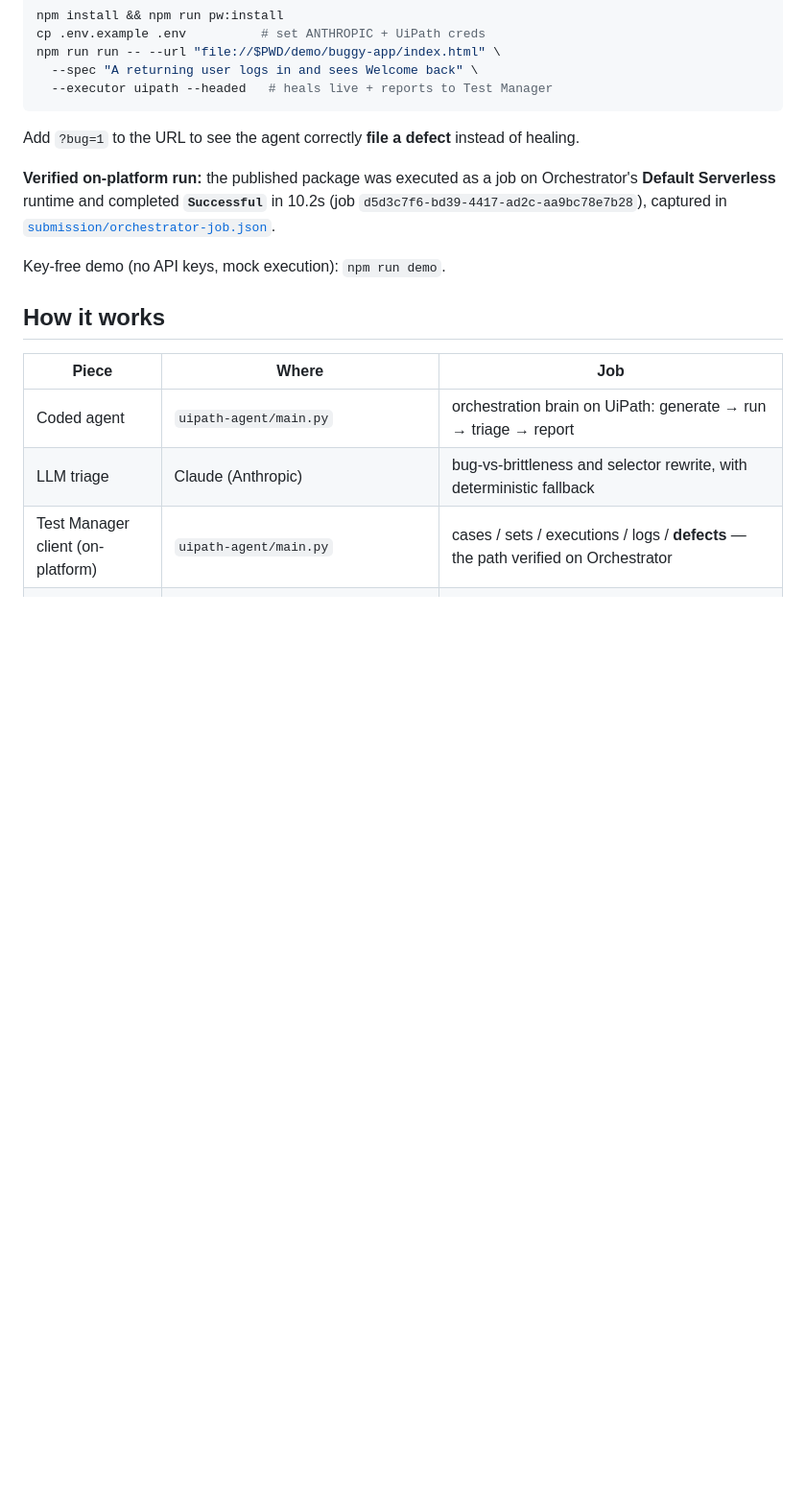
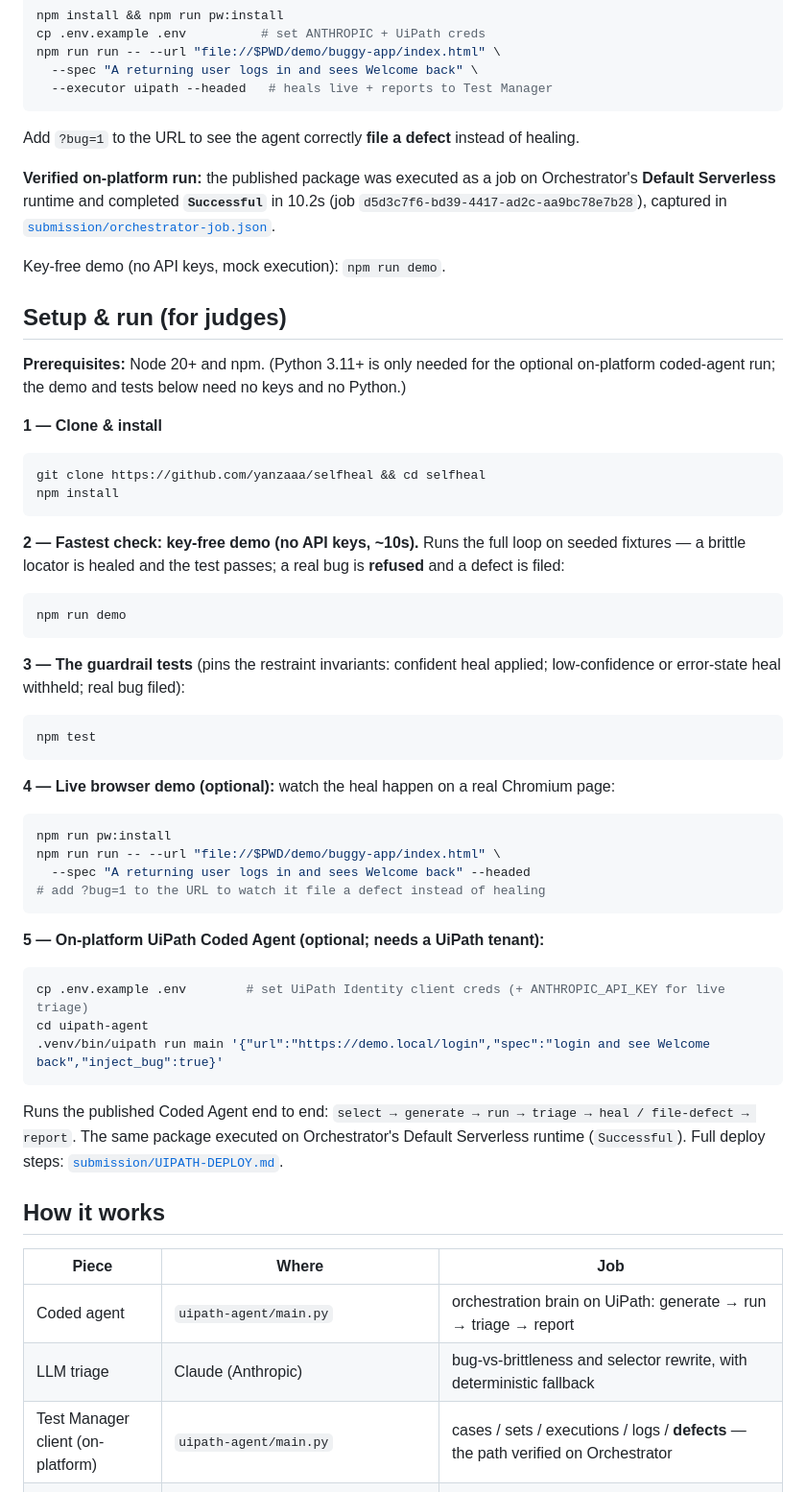
Before and after one commit to yanzaaa/selfheal, a Markdown page: README.md, the part around one of its changes. Shown at 96% size. Drawn GitHub-style; blank space fills up the shorter version.

Commit message:
README: add detailed judge setup steps + comprehensive UiPath components (per AgentHack reviewer)
Co-Authored-By: Claude Opus 4.8 <noreply@anthropic.com>

````diff
--- a/README.md
+++ b/README.md
@@ -70,6 +72,41 @@ Add `?bug=1` to the URL to see the agent correctly **file a defect** instead of
 
 Key-free demo (no API keys, mock execution): `npm run demo`.
 
+## Setup & run (for judges)
+**Prerequisites:** Node 20+ and npm. (Python 3.11+ is only needed for the optional on-platform coded-agent run; the demo and tests below need no keys and no Python.)
+
+**1 — Clone & install**
+```bash
+git clone https://github.com/yanzaaa/selfheal && cd selfheal
+npm install
+```
+
+**2 — Fastest check: key-free demo (no API keys, ~10s).** Runs the full loop on seeded fixtures — a brittle locator is healed and the test passes; a real bug is **refused** and a defect is filed:
+```bash
+npm run demo
+```
+
+**3 — The guardrail tests** (pins the restraint invariants: confident heal applied; low-confidence or error-state heal withheld; real bug filed):
+```bash
+npm test
+```
+
+**4 — Live browser demo (optional):** watch the heal happen on a real Chromium page:
+```bash
+npm run pw:install
+npm run run -- --url "file://$PWD/demo/buggy-app/index.html" \
+  --spec "A returning user logs in and sees Welcome back" --headed
+# add ?bug=1 to the URL to watch it file a defect instead of healing
+```
+
+**5 — On-platform UiPath Coded Agent (optional; needs a UiPath tenant):**
+```bash
+cp .env.example .env        # set UiPath Identity client creds (+ ANTHROPIC_API_KEY for live triage)
+cd uipath-agent
+.venv/bin/uipath run main '{"url":"https://demo.local/login","spec":"login and see Welcome back","inject_bug":true}'
+```
+Runs the published Coded Agent end to end: `select → generate → run → triage → heal / file-defect → report`. The same package executed on Orchestrator's Default Serverless runtime (`Successful`). Full deploy steps: [`submission/UIPATH-DEPLOY.md`](submission/UIPATH-DEPLOY.md).
+
 ## How it works
 | Piece | Where | Job |
 |---|---|---|
````
Also changed, not shown: other parts of README.md (+7 -5 lines).
